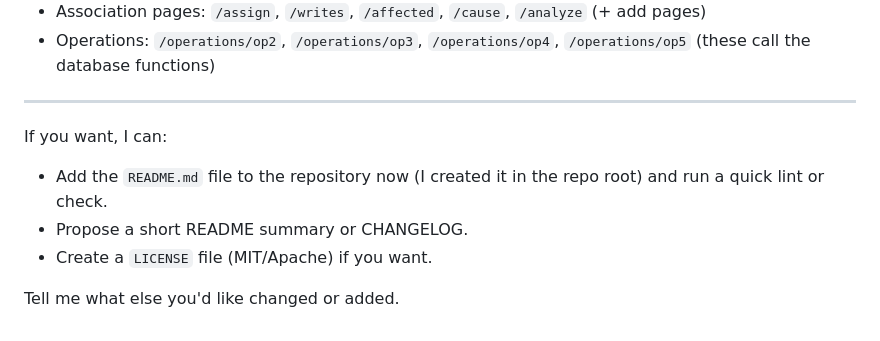
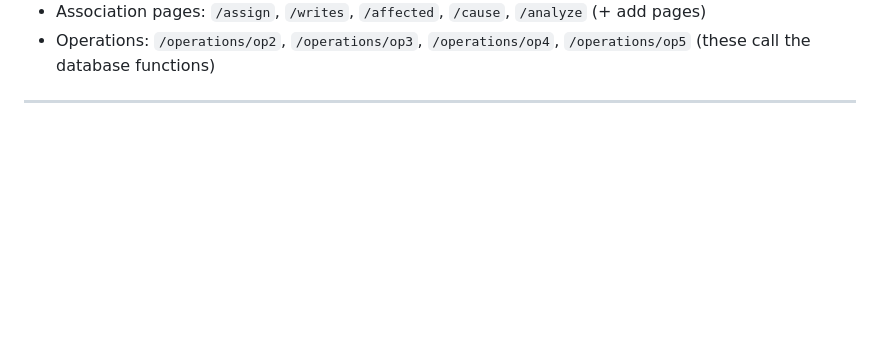
Before and after one commit to maurocarlu/oracle-biomed-db-webapp, a Markdown page: README.md, the part around the change. GitHub-like rendering; blank space fills up the shorter version.

Commit message:
Clean up README

```diff
--- a/README.md
+++ b/README.md
@@ -136,11 +136,3 @@ The Flask app exposes standard CRUD-like pages for the main entities. Key routes
 - Operations: `/operations/op2`, `/operations/op3`, `/operations/op4`, `/operations/op5` (these call the database functions)
 
 ---
-
-If you want, I can:
-
-- Add the `README.md` file to the repository now (I created it in the repo root) and run a quick lint or check.
-- Propose a short README summary or CHANGELOG.
-- Create a `LICENSE` file (MIT/Apache) if you want.
-
-Tell me what else you'd like changed or added.
```
